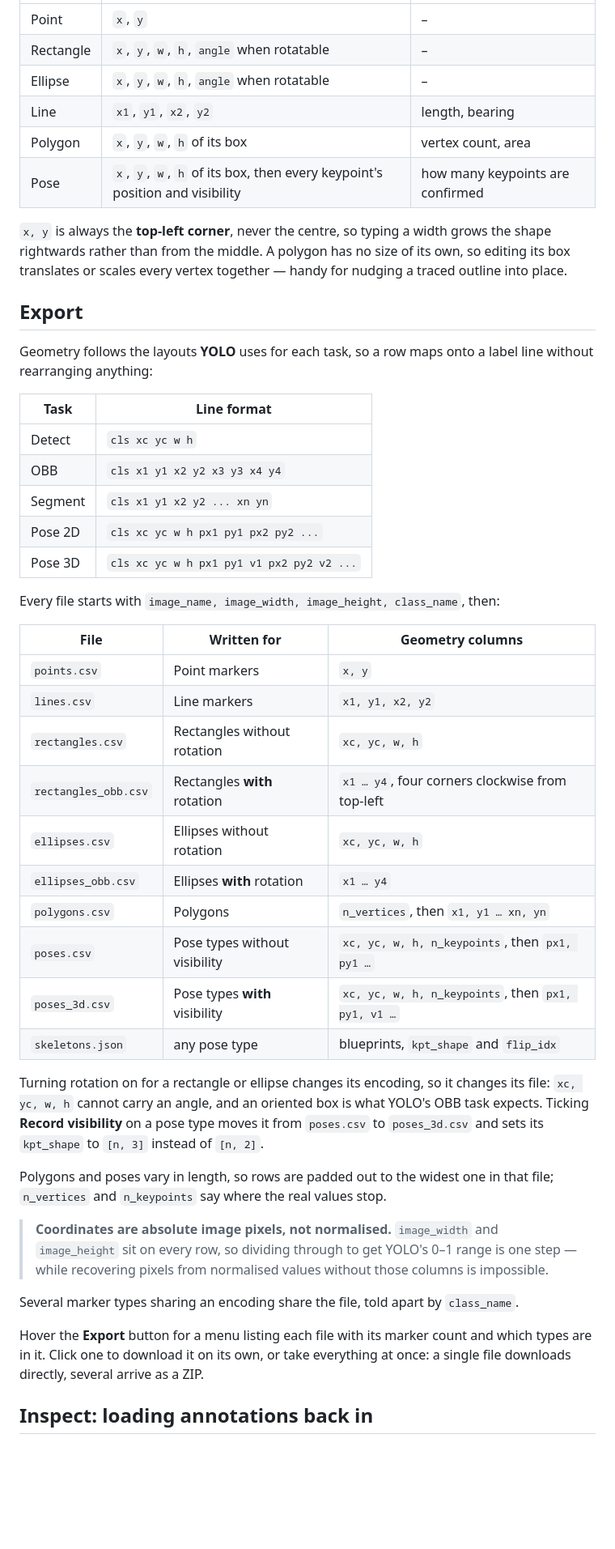
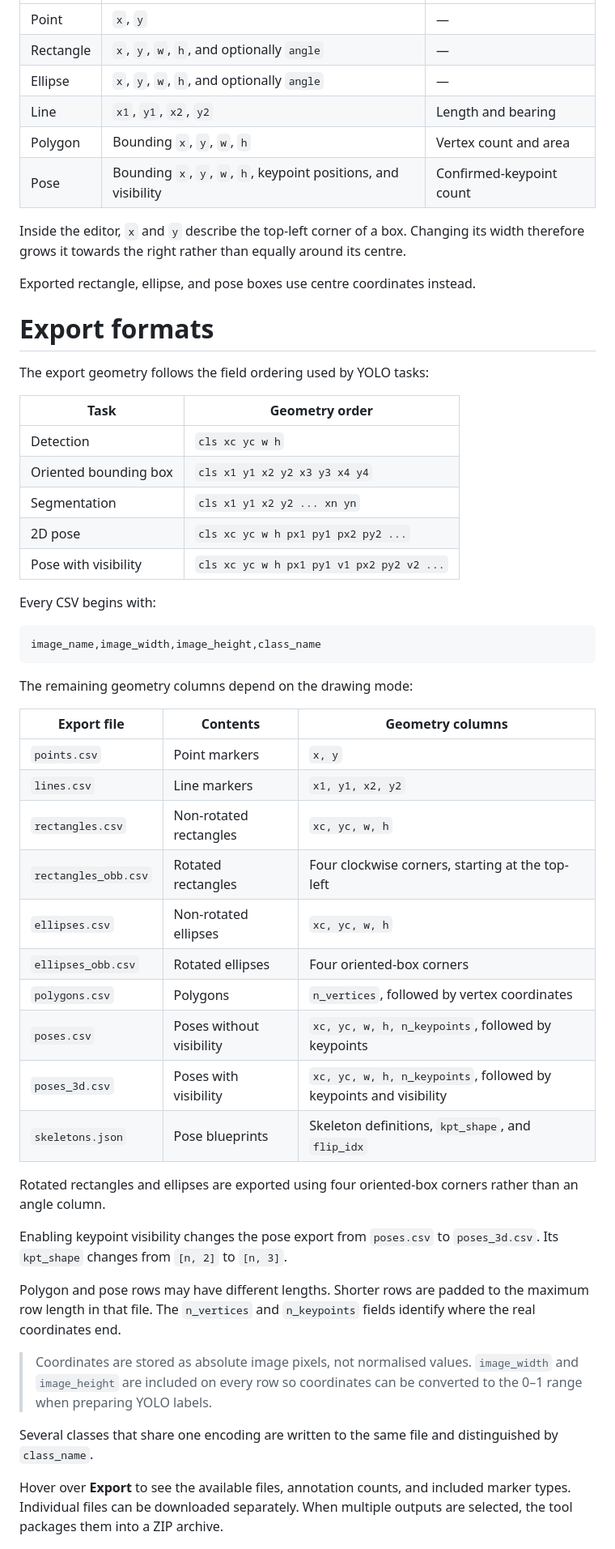
Before and after one commit to johannes-bartl/icymare26-annotation, a Markdown page: README.md, the part around one of its changes. Shown at 81% size. GitHub-like rendering; blank space fills up the shorter version.

````diff
--- a/README.md
+++ b/README.md
@@ -163,60 +286,67 @@ writes.
 | --- | --- | --- |
-| Point | `x`, `y` | – |
-| Rectangle | `x`, `y`, `w`, `h`, `angle` when rotatable | – |
-| Ellipse | `x`, `y`, `w`, `h`, `angle` when rotatable | – |
-| Line | `x1`, `y1`, `x2`, `y2` | length, bearing |
-| Polygon | `x`, `y`, `w`, `h` of its box | vertex count, area |
-| Pose | `x`, `y`, `w`, `h` of its box, then every keypoint's position and visibility | how many keypoints are confirmed |
+| Point | `x`, `y` | — |
+| Rectangle | `x`, `y`, `w`, `h`, and optionally `angle` | — |
+| Ellipse | `x`, `y`, `w`, `h`, and optionally `angle` | — |
+| Line | `x1`, `y1`, `x2`, `y2` | Length and bearing |
+| Polygon | Bounding `x`, `y`, `w`, `h` | Vertex count and area |
+| Pose | Bounding `x`, `y`, `w`, `h`, keypoint positions, and visibility | Confirmed-keypoint count |
 
-`x, y` is always the **top-left corner**, never the centre, so typing a width grows the shape
-rightwards rather than from the middle. A polygon has no size of its own, so editing its box
-translates or scales every vertex together — handy for nudging a traced outline into place.
+Inside the editor, `x` and `y` describe the top-left corner of a box. Changing its width
+therefore grows it towards the right rather than equally around its centre.
 
-## Export
+Exported rectangle, ellipse, and pose boxes use centre coordinates instead.
 
-Geometry follows the layouts **YOLO** uses for each task, so a row maps onto a label line
-without rearranging anything:
+# Export formats
 
-| Task | Line format |
+The export geometry follows the field ordering used by YOLO tasks:
+
+| Task | Geometry order |
 | --- | --- |
-| Detect | `cls xc yc w h` |
-| OBB | `cls x1 y1 x2 y2 x3 y3 x4 y4` |
-| Segment | `cls x1 y1 x2 y2 ... xn yn` |
-| Pose 2D | `cls xc yc w h px1 py1 px2 py2 ...` |
-| Pose 3D | `cls xc yc w h px1 py1 v1 px2 py2 v2 ...` |
+| Detection | `cls xc yc w h` |
+| Oriented bounding box | `cls x1 y1 x2 y2 x3 y3 x4 y4` |
+| Segmentation | `cls x1 y1 x2 y2 ... xn yn` |
+| 2D pose | `cls xc yc w h px1 py1 px2 py2 ...` |
+| Pose with visibility | `cls xc yc w h px1 py1 v1 px2 py2 v2 ...` |
 
-Every file starts with `image_name, image_width, image_height, class_name`, then:
+Every CSV begins with:
 
-| File | Written for | Geometry columns |
+```text
+image_name,image_width,image_height,class_name
+```
+
+The remaining geometry columns depend on the drawing mode:
+
+| Export file | Contents | Geometry columns |
 | --- | --- | --- |
 | `points.csv` | Point markers | `x, y` |
 | `lines.csv` | Line markers | `x1, y1, x2, y2` |
-| `rectangles.csv` | Rectangles without rotation | `xc, yc, w, h` |
-| `rectangles_obb.csv` | Rectangles **with** rotation | `x1 … y4`, four corners clockwise from top-left |
-| `ellipses.csv` | Ellipses without rotation | `xc, yc, w, h` |
-| `ellipses_obb.csv` | Ellipses **with** rotation | `x1 … y4` |
-| `polygons.csv` | Polygons | `n_vertices`, then `x1, y1 … xn, yn` |
-| `poses.csv` | Pose types without visibility | `xc, yc, w, h, n_keypoints`, then `px1, py1 …` |
-| `poses_3d.csv` | Pose types **with** visibility | `xc, yc, w, h, n_keypoints`, then `px1, py1, v1 …` |
-| `skeletons.json` | any pose type | blueprints, `kpt_shape` and `flip_idx` |
+| `rectangles.csv` | Non-rotated rectangles | `xc, yc, w, h` |
+| `rectangles_obb.csv` | Rotated rectangles | Four clockwise corners, starting at the top-left |
+| `ellipses.csv` | Non-rotated ellipses | `xc, yc, w, h` |
+| `ellipses_obb.csv` | Rotated ellipses | Four oriented-box corners |
+| `polygons.csv` | Polygons | `n_vertices`, followed by vertex coordinates |
+| `poses.csv` | Poses without visibility | `xc, yc, w, h, n_keypoints`, followed by keypoints |
+| `poses_3d.csv` | Poses with visibility | `xc, yc, w, h, n_keypoints`, followed by keypoints and visibility |
+| `skeletons.json` | Pose blueprints | Skeleton definitions, `kpt_shape`, and `flip_idx` |
 
-Turning rotation on for a rectangle or ellipse changes its encoding, so it changes its file:
-`xc, yc, w, h` cannot carry an angle, and an oriented box is what YOLO's OBB task expects.
-Ticking **Record visibility** on a pose type moves it from `poses.csv` to `poses_3d.csv` and
-sets its `kpt_shape` to `[n, 3]` instead of `[n, 2]`.
+Rotated rectangles and ellipses are exported using four oriented-box corners rather than
+an angle column.
 
-Polygons and poses vary in length, so rows are padded out to the widest one in that file;
-`n_vertices` and `n_keypoints` say where the real values stop.
+Enabling keypoint visibility changes the pose export from `poses.csv` to `poses_3d.csv`.
+Its `kpt_shape` changes from `[n, 2]` to `[n, 3]`.
 
-> **Coordinates are absolute image pixels, not normalised.** `image_width` and `image_height`
-> sit on every row, so dividing through to get YOLO's 0–1 range is one step — while recovering
-> pixels from normalised values without those columns is impossible.
+Polygon and pose rows may have different lengths. Shorter rows are padded to the maximum
+row length in that file. The `n_vertices` and `n_keypoints` fields identify where the real
+coordinates end.
 
-Several marker types sharing an encoding share the file, told apart by `class_name`.
+> Coordinates are stored as absolute image pixels, not normalised values.
+> `image_width` and `image_height` are included on every row so coordinates can be
+> converted to the 0–1 range when preparing YOLO labels.
 
-Hover the **Export** button for a menu listing each file with its marker count and which
-types are in it. Click one to download it on its own, or take everything at once: a single
-file downloads directly, several arrive as a ZIP.
+Several classes that share one encoding are written to the same file and distinguished by
+`class_name`.
 
-## Inspect: loading annotations back in
+Hover over **Export** to see the available files, annotation counts, and included marker
+types. Individual files can be downloaded separately. When multiple outputs are selected,
+the tool packages them into a ZIP archive.
 
````
Also changed, not shown: other parts of README.md (+310 -153 lines).
